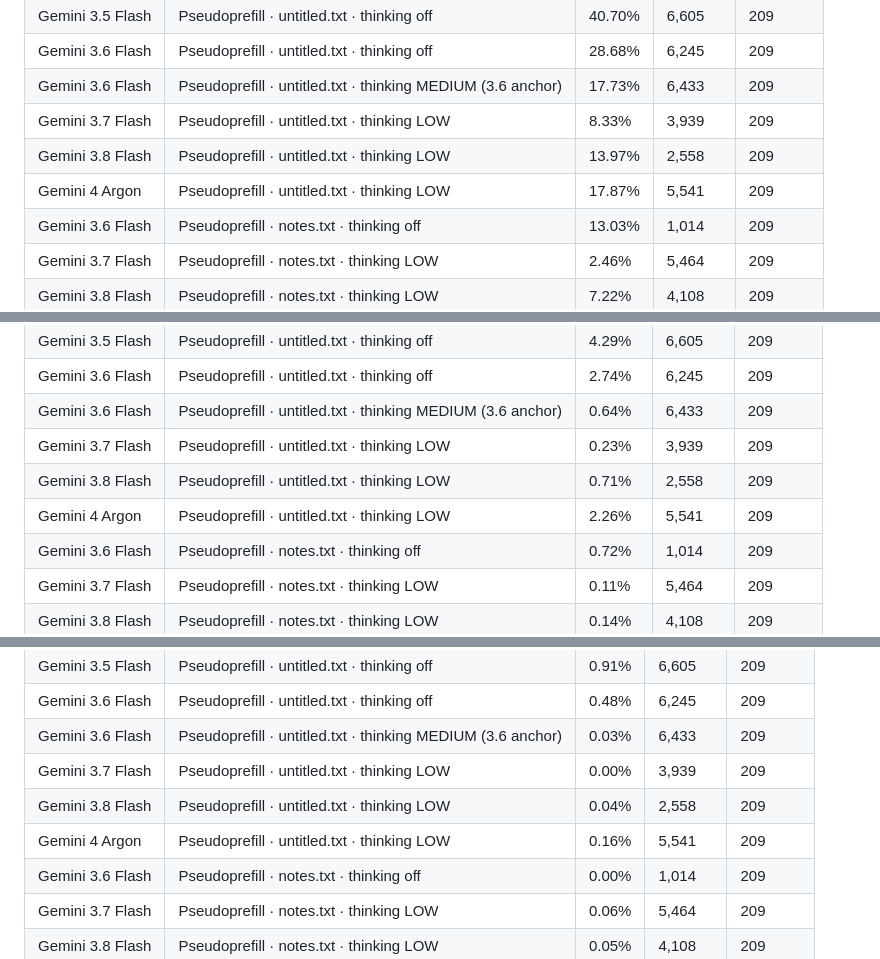
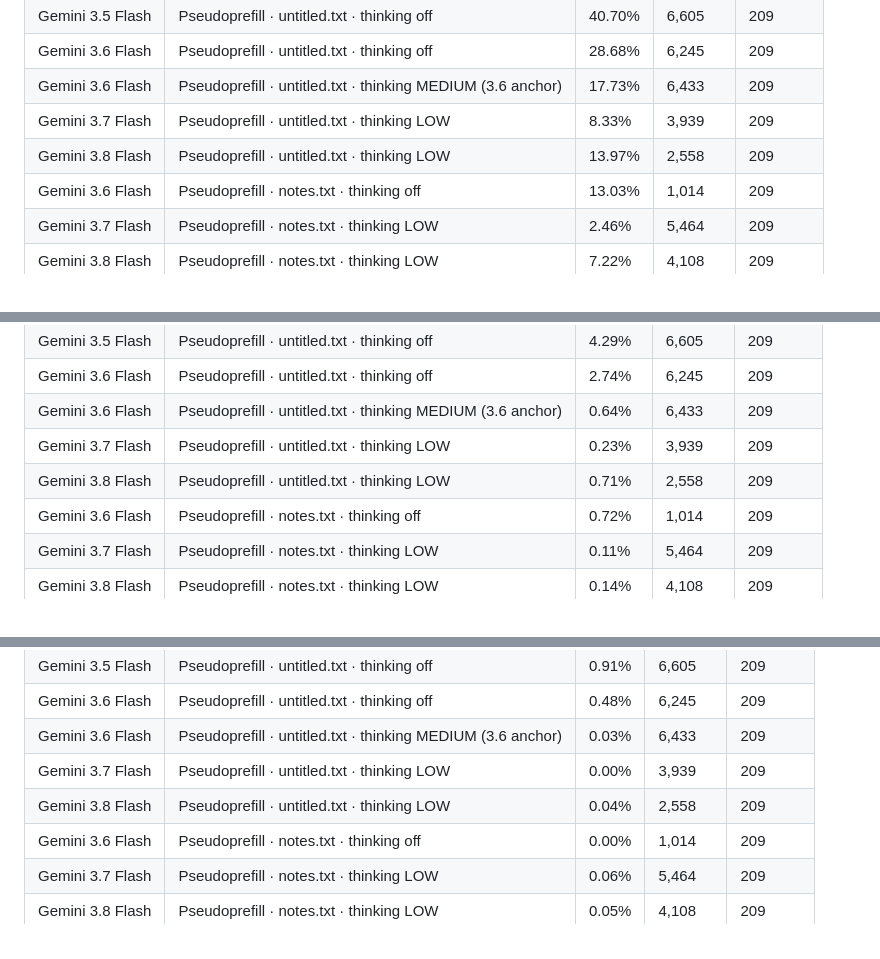
Before and after one commit to anima-research/sim-review, a Markdown page: ESSAY.md, 3 parts joined by grey strips. Drawn GitHub-style.

Commit message:
Review text: regenerate (Argon on the Pro line)
Co-Authored-By: Claude Fable 5.1 <noreply@anthropic.com>

```diff
--- a/ESSAY.md
+++ b/ESSAY.md
@@ -473,7 +473,6 @@ The same openings reveal changes across model families, with different rises and
 | Gemini 3.6 Flash | Pseudoprefill · untitled.txt · thinking MEDIUM (3.6 anchor) | 17.73% | 6,433 | 209 |
 | Gemini 3.7 Flash | Pseudoprefill · untitled.txt · thinking LOW | 8.33% | 3,939 | 209 |
 | Gemini 3.8 Flash | Pseudoprefill · untitled.txt · thinking LOW | 13.97% | 2,558 | 209 |
-| Gemini 4 Argon | Pseudoprefill · untitled.txt · thinking LOW | 17.87% | 5,541 | 209 |
 | Gemini 3.6 Flash | Pseudoprefill · notes.txt · thinking off | 13.03% | 1,014 | 209 |
 | Gemini 3.7 Flash | Pseudoprefill · notes.txt · thinking LOW | 2.46% | 5,464 | 209 |
 | Gemini 3.8 Flash | Pseudoprefill · notes.txt · thinking LOW | 7.22% | 4,108 | 209 |
@@ -510,7 +509,6 @@ Latest-model changes combine model and thinking-setting differences and do not i
 | Gemini 3.6 Flash | Pseudoprefill · untitled.txt · thinking MEDIUM (3.6 anchor) | 0.64% | 6,433 | 209 |
 | Gemini 3.7 Flash | Pseudoprefill · untitled.txt · thinking LOW | 0.23% | 3,939 | 209 |
 | Gemini 3.8 Flash | Pseudoprefill · untitled.txt · thinking LOW | 0.71% | 2,558 | 209 |
-| Gemini 4 Argon | Pseudoprefill · untitled.txt · thinking LOW | 2.26% | 5,541 | 209 |
 | Gemini 3.6 Flash | Pseudoprefill · notes.txt · thinking off | 0.72% | 1,014 | 209 |
 | Gemini 3.7 Flash | Pseudoprefill · notes.txt · thinking LOW | 0.11% | 5,464 | 209 |
 | Gemini 3.8 Flash | Pseudoprefill · notes.txt · thinking LOW | 0.14% | 4,108 | 209 |
@@ -547,7 +545,6 @@ Latest-model changes combine model and thinking-setting differences and do not i
 | Gemini 3.6 Flash | Pseudoprefill · untitled.txt · thinking MEDIUM (3.6 anchor) | 0.03% | 6,433 | 209 |
 | Gemini 3.7 Flash | Pseudoprefill · untitled.txt · thinking LOW | 0.00% | 3,939 | 209 |
 | Gemini 3.8 Flash | Pseudoprefill · untitled.txt · thinking LOW | 0.04% | 2,558 | 209 |
-| Gemini 4 Argon | Pseudoprefill · untitled.txt · thinking LOW | 0.16% | 5,541 | 209 |
 | Gemini 3.6 Flash | Pseudoprefill · notes.txt · thinking off | 0.00% | 1,014 | 209 |
 | Gemini 3.7 Flash | Pseudoprefill · notes.txt · thinking LOW | 0.06% | 5,464 | 209 |
 | Gemini 3.8 Flash | Pseudoprefill · notes.txt · thinking LOW | 0.05% | 4,108 | 209 |
```
